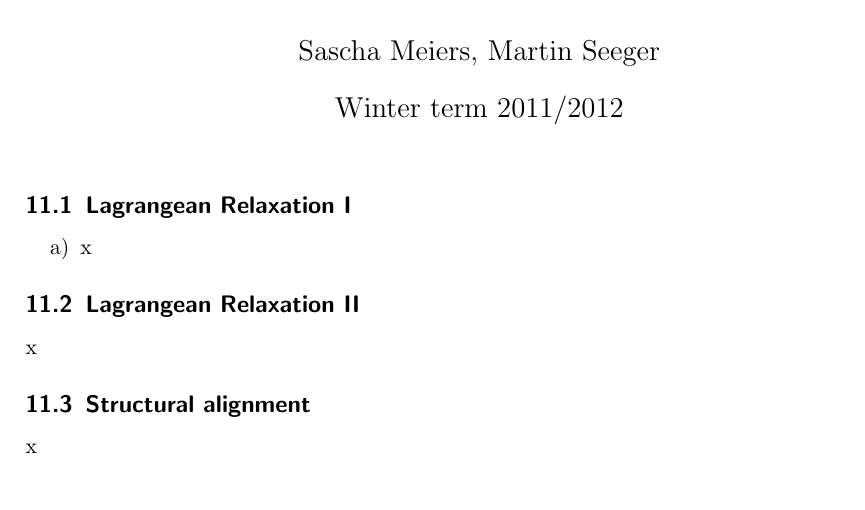
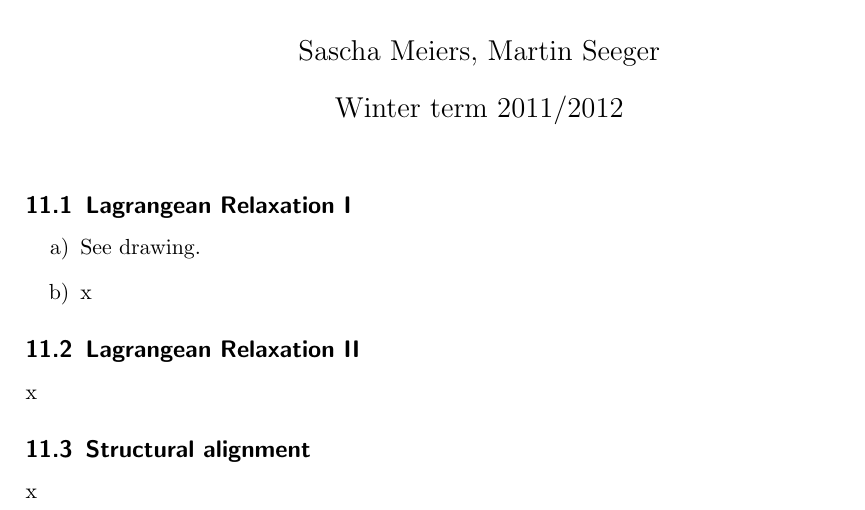
Before and after one commit to gittenberg/Discrete_Mathematics, a LaTeX problem sheet (Discrete_Mathematics/exercise_11.tex): part of the page, cut so that both start at the same text. Compiled offline with pdfLaTeX; an older LaTeX class or package is replaced by its successor.

Commit message:
Plots mit Octave angefangen

```diff
--- a/Discrete_Mathematics/exercise_11.tex
+++ b/Discrete_Mathematics/exercise_11.tex
@@ -44,6 +44,7 @@
 
 \renewcommand{\labelenumi}{\alph{enumi})}
 \begin{enumerate}
+  \item See drawing.
   \item x
 \end{enumerate}
 
```
Also changed, not shown: 2 other files.
